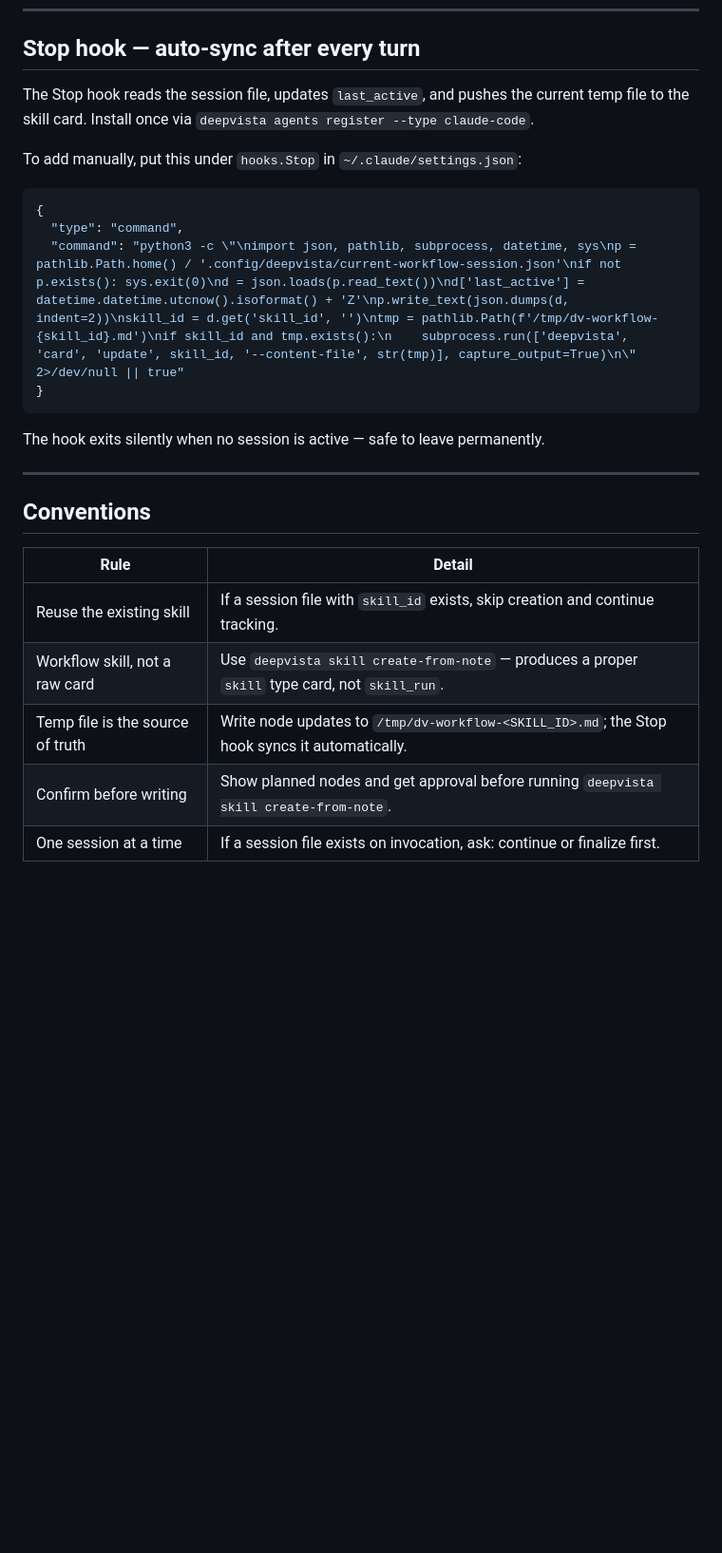
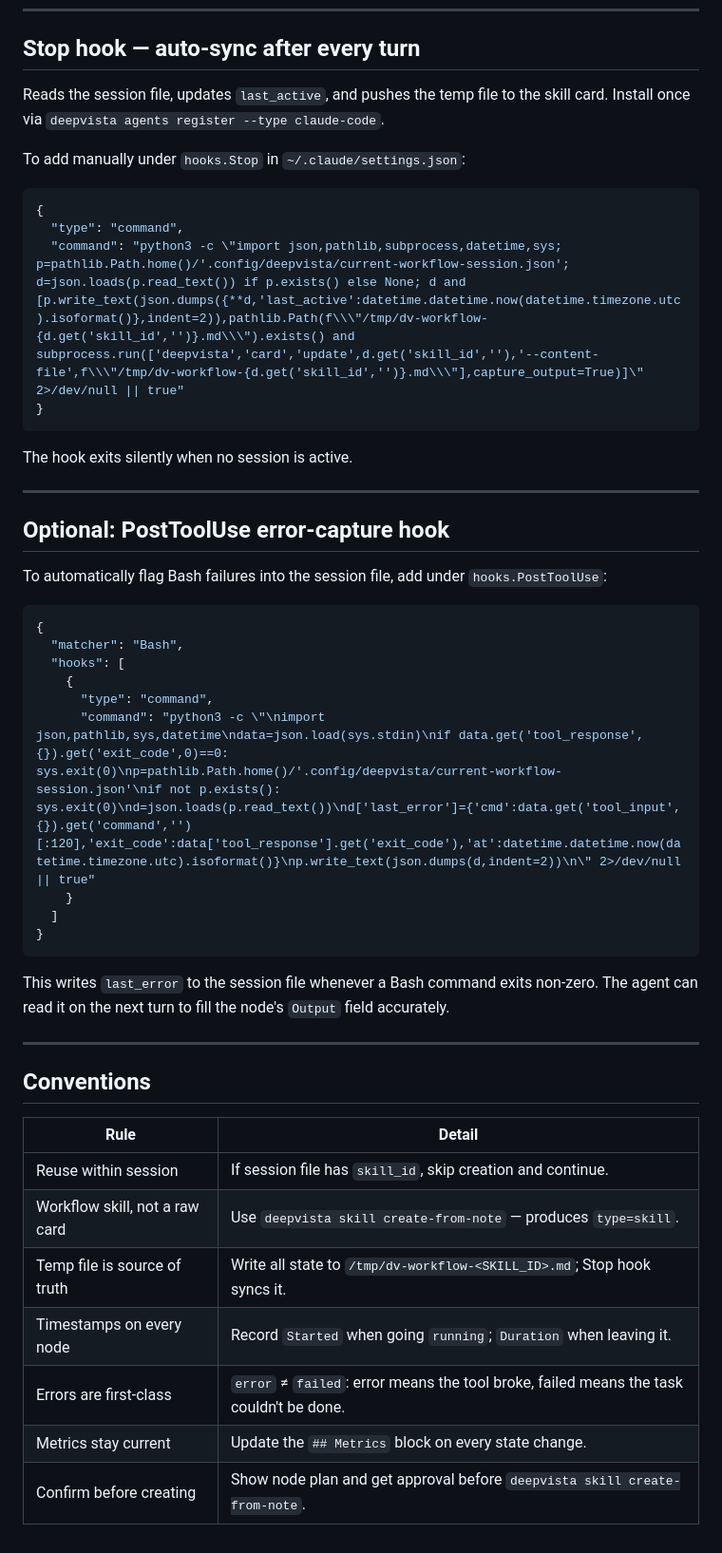
Before and after one commit to DeepVista-AI/deepvista-cli, a Markdown page: skills/dv-workflow/SKILL.md, the part around one of its changes. Shown at 95% size. Drawn GitHub-style; blank space fills up the shorter version.

````diff
--- a/skills/dv-workflow/SKILL.md
+++ b/skills/dv-workflow/SKILL.md
@@ -201,19 +251,40 @@ Show: `https://app.deepvista.ai/vistabase/<SKILL_ID>`
 
 ## Stop hook — auto-sync after every turn
 
-The Stop hook reads the session file, updates `last_active`, and pushes the current
-temp file to the skill card. Install once via `deepvista agents register --type claude-code`.
+Reads the session file, updates `last_active`, and pushes the temp file to the
+skill card. Install once via `deepvista agents register --type claude-code`.
 
-To add manually, put this under `hooks.Stop` in `~/.claude/settings.json`:
+To add manually under `hooks.Stop` in `~/.claude/settings.json`:
 
 ```json
 {
   "type": "command",
-  "command": "python3 -c \"\nimport json, pathlib, subprocess, datetime, sys\np = pathlib.Path.home() / '.config/deepvista/current-workflow-session.json'\nif not p.exists(): sys.exit(0)\nd = json.loads(p.read_text())\nd['last_active'] = datetime.datetime.utcnow().isoformat() + 'Z'\np.write_text(json.dumps(d, indent=2))\nskill_id = d.get('skill_id', '')\ntmp = pathlib.Path(f'/tmp/dv-workflow-{skill_id}.md')\nif skill_id and tmp.exists():\n    subprocess.run(['deepvista', 'card', 'update', skill_id, '--content-file', str(tmp)], capture_output=True)\n\" 2>/dev/null || true"
+  "command": "python3 -c \"import json,pathlib,subprocess,datetime,sys; p=pathlib.Path.home()/'.config/deepvista/current-workflow-session.json'; d=json.loads(p.read_text()) if p.exists() else None; d and [p.write_text(json.dumps({**d,'last_active':datetime.datetime.now(datetime.timezone.utc).isoformat()},indent=2)),pathlib.Path(f\\\"/tmp/dv-workflow-{d.get('skill_id','')}.md\\\").exists() and subprocess.run(['deepvista','card','update',d.get('skill_id',''),'--content-file',f\\\"/tmp/dv-workflow-{d.get('skill_id','')}.md\\\"],capture_output=True)]\" 2>/dev/null || true"
 }
 ```
 
-The hook exits silently when no session is active — safe to leave permanently.
+The hook exits silently when no session is active.
+
+---
+
+## Optional: PostToolUse error-capture hook
+
+To automatically flag Bash failures into the session file, add under `hooks.PostToolUse`:
+
+```json
+{
+  "matcher": "Bash",
+  "hooks": [
+    {
+      "type": "command",
+      "command": "python3 -c \"\nimport json,pathlib,sys,datetime\ndata=json.load(sys.stdin)\nif data.get('tool_response',{}).get('exit_code',0)==0: sys.exit(0)\np=pathlib.Path.home()/'.config/deepvista/current-workflow-session.json'\nif not p.exists(): sys.exit(0)\nd=json.loads(p.read_text())\nd['last_error']={'cmd':data.get('tool_input',{}).get('command','')[:120],'exit_code':data['tool_response'].get('exit_code'),'at':datetime.datetime.now(datetime.timezone.utc).isoformat()}\np.write_text(json.dumps(d,indent=2))\n\" 2>/dev/null || true"
+    }
+  ]
+}
+```
+
+This writes `last_error` to the session file whenever a Bash command exits non-zero.
+The agent can read it on the next turn to fill the node's `Output` field accurately.
 
 ---
 
@@ -221,8 +292,10 @@ The hook exits silently when no session is active — safe to leave permanently.
 
 | Rule | Detail |
 |------|--------|
-| Reuse the existing skill | If a session file with `skill_id` exists, skip creation and continue tracking. |
-| Workflow skill, not a raw card | Use `deepvista skill create-from-note` — produces a proper `skill` type card, not `skill_run`. |
-| Temp file is the source of truth | Write node updates to `/tmp/dv-workflow-<SKILL_ID>.md`; the Stop hook syncs it automatically. |
-| Confirm before writing | Show planned nodes and get approval before running `deepvista skill create-from-note`. |
-| One session at a time | If a session file exists on invocation, ask: continue or finalize first. |
+| Reuse within session | If session file has `skill_id`, skip creation and continue. |
+| Workflow skill, not a raw card | Use `deepvista skill create-from-note` — produces `type=skill`. |
+| Temp file is source of truth | Write all state to `/tmp/dv-workflow-<SKILL_ID>.md`; Stop hook syncs it. |
+| Timestamps on every node | Record `Started` when going `running`; `Duration` when leaving it. |
+| Errors are first-class | `error` ≠ `failed`: error means the tool broke, failed means the task couldn't be done. |
+| Metrics stay current | Update the `## Metrics` block on every state change. |
+| Confirm before creating | Show node plan and get approval before `deepvista skill create-from-note`. |
````
Also changed, not shown: other parts of skills/dv-workflow/SKILL.md (+90 -40 lines).
